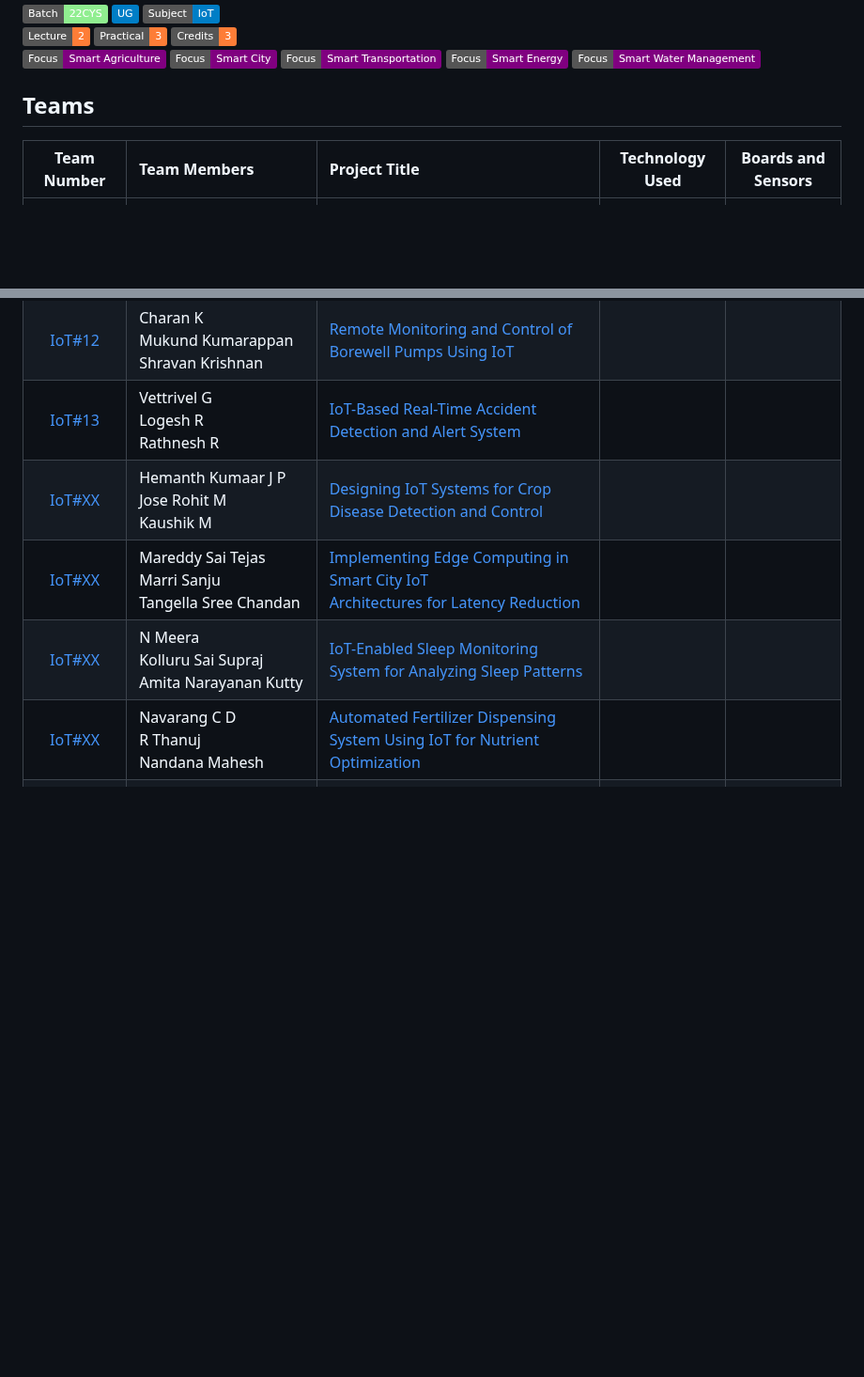
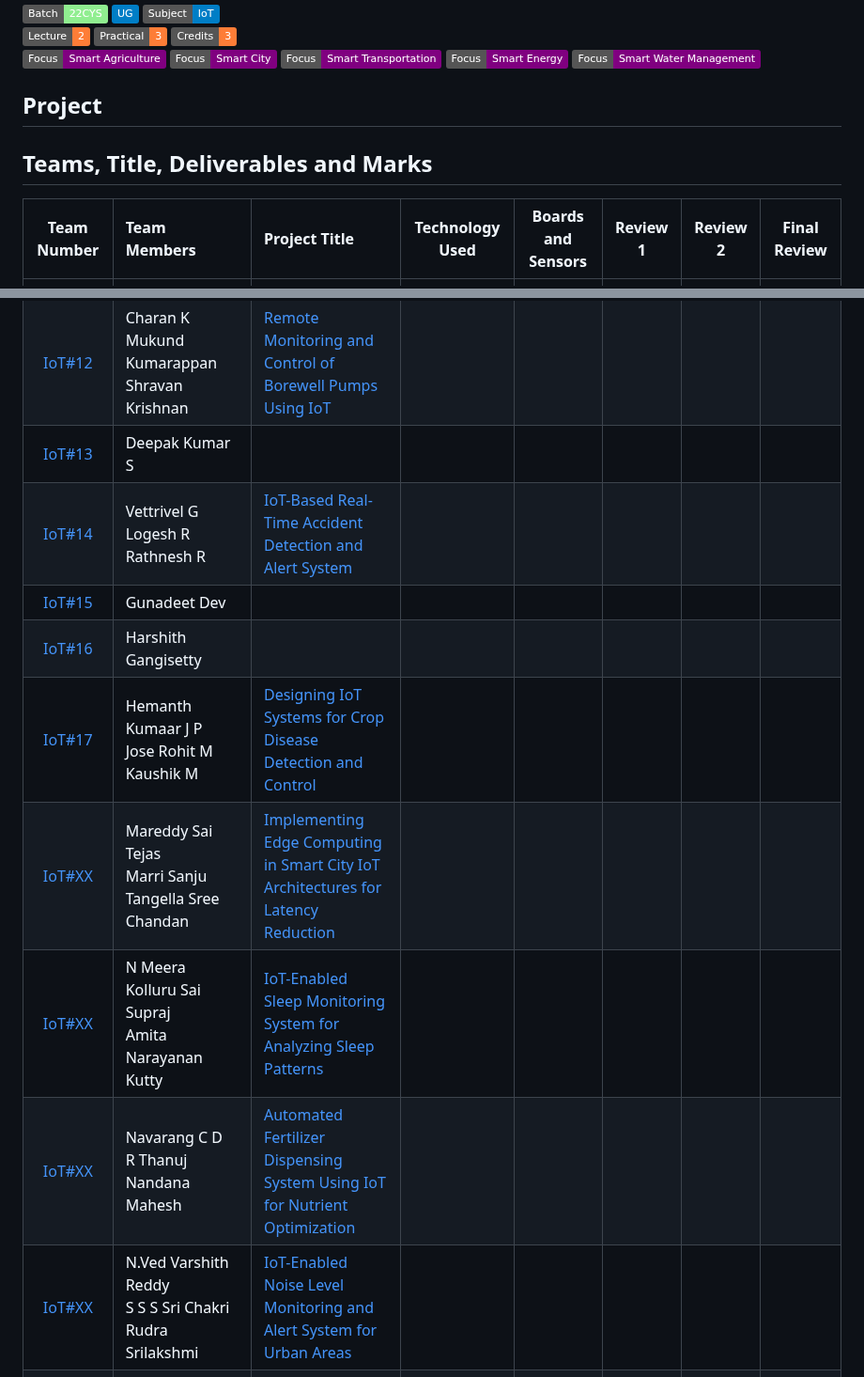
Before and after one commit to pillimetlavamsi/24CYS333-Internet-of-Things, a Markdown page: Assets/Teams.md, 2 parts joined by grey strips. Shown at 94% size. GitHub-like rendering; badges without logos; blank space fills up the shorter version.

Commit message:
Added and Updated
- Teams
- IDs
- Review Marks Column

```diff
--- a/Assets/Teams.md
+++ b/Assets/Teams.md
@@ -4,10 +4,11 @@
 ![](https://img.shields.io/badge/Lecture-2-orange) ![](https://img.shields.io/badge/Practical-3-orange) ![](https://img.shields.io/badge/Credits-3-orange) <br/>
 ![](https://img.shields.io/badge/Focus-Smart_Agriculture-purple) ![](https://img.shields.io/badge/Focus-Smart_City-purple) ![](https://img.shields.io/badge/Focus-Smart_Transportation-purple) ![](https://img.shields.io/badge/Focus-Smart_Energy-purple) ![](https://img.shields.io/badge/Focus-Smart_Water_Management-purple)
 
-## Teams
+## Project
+## Teams, Title, Deliverables and Marks
 
-|        Team Number      | Team Members | Project Title | Technology Used | Boards and Sensors |
-|:-----------------------:|:-------------|:-------------|:----------:|:----------:|
+|        Team Number      | Team Members | Project Title | Technology Used | Boards and Sensors | Review 1 | Review 2 | Final Review |
+|:-----------------------:|:-------------|:-------------|:----------:|:----------:|:----------:|:----------:|:----------:|
 |  [IoT#01](Projects/IoT01)     | Adarsh R K <br/> Namitha SudhishKumar N <br/> Anagh Shaji  | [Smart Ambulance System with IoT Integration for Real-Time <br/> Traffic Updates](Projects/IoT01)   | |
 |  [IoT#02](Projects/IoT02)     | Adithya N S <br/> Avi Nair <br/> S Parvathi | [Smart Waste Bin Monitoring and Route Optimization for Garbage Collection](Projects/IoT02) | |
 |  [IoT#03](Projects/IoT03)     | Agilprasanna P <br/> Amal Ritessh A P <br/> Ananth R | [Real-Time pH and Contaminant Monitoring System for Drinking Water](Projects/IoT03)  | |
@@ -20,10 +21,14 @@
 |  [IoT#10](Projects/IoT10)     | Boddu Prem Kumar <br/> <br/> | [](Projects/IoT10) | |
 |  [IoT#11](Projects/IoT11)     | Burla Rushyendra Reddy <br/> Palakurty Roopak Naga Venkata Sri Sai <br/> Yallanuru Kishan Sai | [IoT-Based Elderly Monitoring System with <br/> Fall Detection and Alerts](Projects/IoT11) | |
 |  [IoT#12](Projects/IoT12)     | Charan K <br/> Mukund Kumarappan <br/> Shravan Krishnan | [Remote Monitoring and Control of Borewell Pumps Using IoT](Projects/IoT12) | |
-|  [IoT#13](Projects/IoT13)     | Vettrivel G <br/> Logesh R <br/> Rathnesh R | [IoT-Based Real-Time Accident Detection and Alert System](Projects/IoT13) |
-|  [IoT#XX](Projects/IoTXX)     | Hemanth Kumaar J P <br/> Jose Rohit M <br/> Kaushik M | [Designing IoT Systems for Crop Disease Detection and Control](Projects/IoTXX) |
+|  [IoT#13](Projects/IoT13)     | Deepak Kumar S <br/>  | [](Projects/IoT13) | |
+|  [IoT#14](Projects/IoT14)     | Vettrivel G <br/> Logesh R <br/> Rathnesh R | [IoT-Based Real-Time Accident Detection and Alert System](Projects/IoT14) |
+|  [IoT#15](Projects/IoT15)     | Gunadeet Dev <br/>  | [](Projects/IoT15) |
+|  [IoT#16](Projects/IoT16)     | Harshith Gangisetty <br/>  | [](Projects/IoT16) |
+|  [IoT#17](Projects/IoT17)     | Hemanth Kumaar J P <br/> Jose Rohit M <br/> Kaushik M | [Designing IoT Systems for Crop Disease Detection and Control](Projects/IoT17) |
 |  [IoT#XX](Projects/IoTXX)     | Mareddy Sai Tejas <br/> Marri Sanju <br/> Tangella Sree Chandan | [Implementing Edge Computing in Smart City IoT <br/> Architectures for Latency Reduction](Projects/IoTXX)  | |
 |  [IoT#XX](Projects/IoTXX)     | N Meera <br/> Kolluru Sai Supraj <br/> Amita Narayanan Kutty | [IoT-Enabled Sleep Monitoring System for Analyzing Sleep Patterns](Projects/IoTXX) |
 |  [IoT#XX](Projects/IoTXX)     | Navarang C D <br/> R Thanuj <br/> Nandana Mahesh | [Automated Fertilizer Dispensing System Using IoT for Nutrient Optimization](Projects/IoTXX) |
+|  [IoT#XX](Projects/IoTXX)     | N.Ved Varshith Reddy <br/> S S S Sri Chakri <br/> Rudra Srilakshmi | [IoT-Enabled Noise Level Monitoring and Alert System for Urban Areas](Projects/IoTXX) |
 |  [IoT#XX](Projects/IoTXX)     | Pavan Shanmukha Madhav Gunda <br/> Mothe Anurag reddy <br/> Vishal R S | [IoT-Based Smart Lighting with Adaptive Brightness and Motion Detection](Projects/IoTXX) |
 |  [IoT#XX](Projects/IoTXX)     | R M Naren Adithya  <br/> Ramraj S <br/> B Vijay Nishanth | [Developing an IoT-Enabled Air Quality Monitoring System for Smart Cities](Projects/IoTXX) |
```
